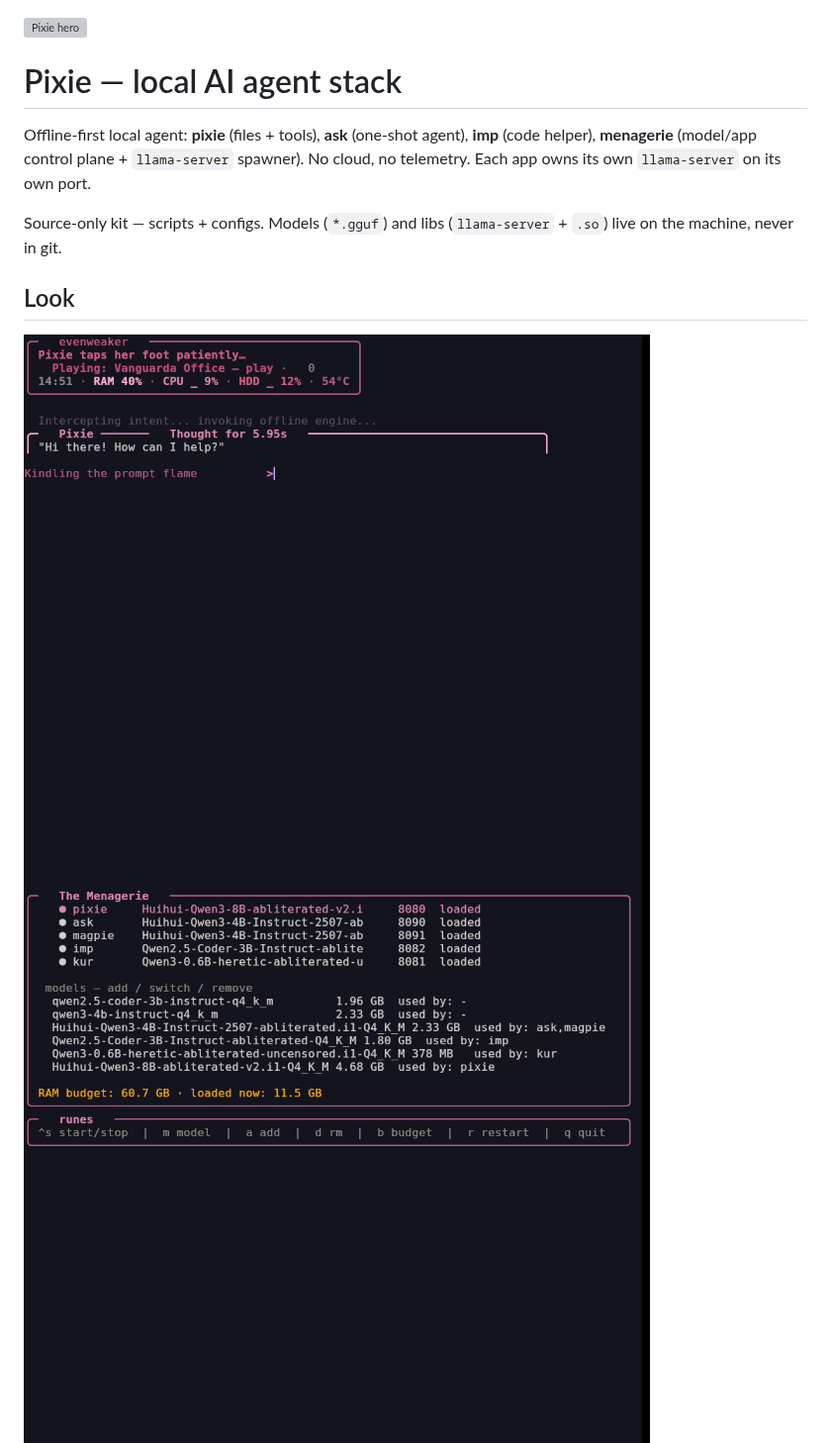
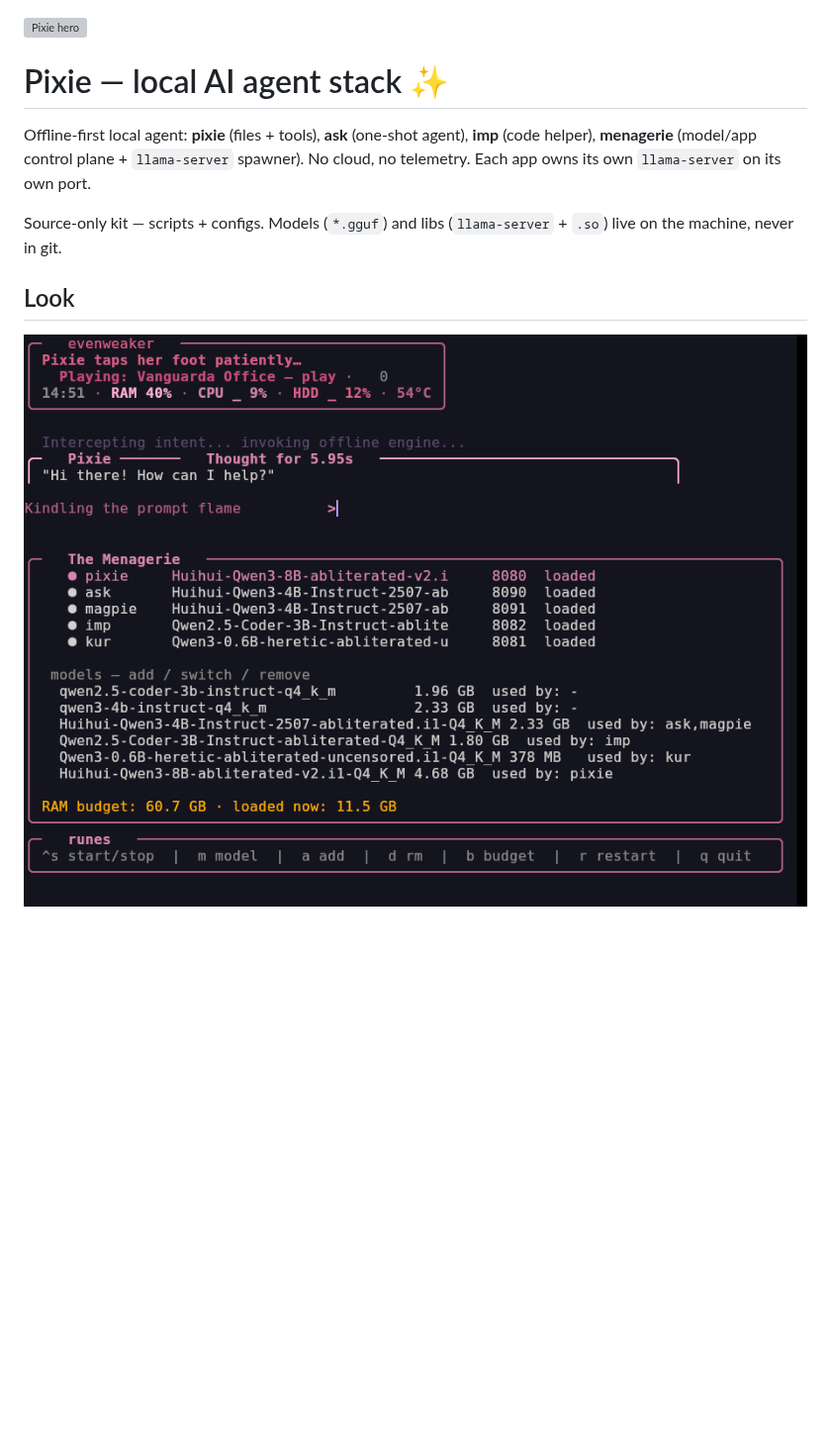
Before and after one commit to ElegantVW/pixie, a Markdown page: README.md, the part around the change. Shown at 99% size. Drawn GitHub-style; pictures changed too: assets/screenshots/menagerie-status.png, assets/screenshots/menagerie-tui.png, assets/screenshots/pixie-hello.png; blank space fills up the shorter version; grey boxes are pictures that could not be loaded.

Commit message:
audit pass: tight crops + title emoji

```diff
--- a/README.md
+++ b/README.md
@@ -1,6 +1,6 @@
 ![Pixie hero](assets/hero/pixie.svg)
 
-# Pixie — local AI agent stack
+# Pixie — local AI agent stack ✨
 
 Offline-first local agent: **pixie** (files + tools), **ask** (one-shot agent), **imp** (code helper), **menagerie** (model/app control plane + `llama-server` spawner). No cloud, no telemetry. Each app owns its own `llama-server` on its own port.
 
```
